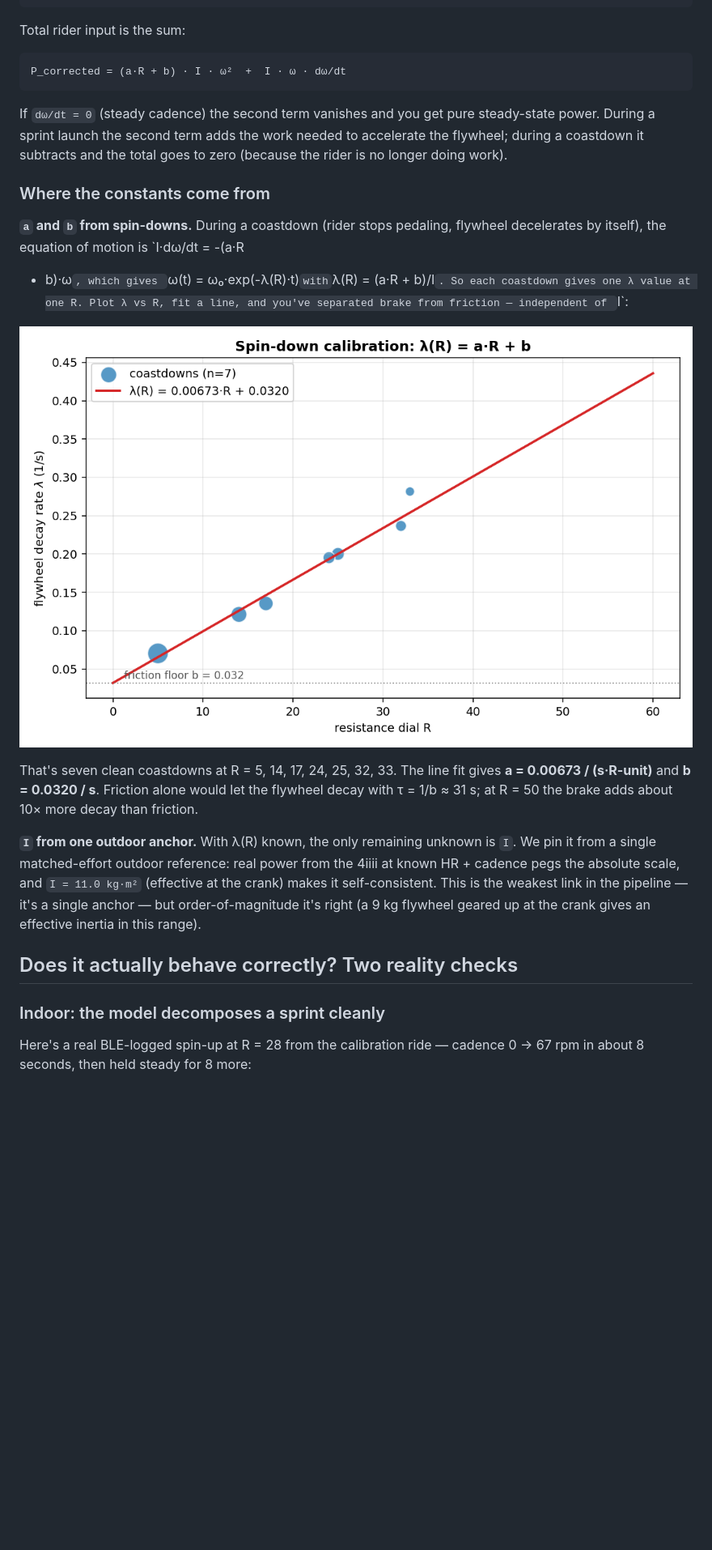
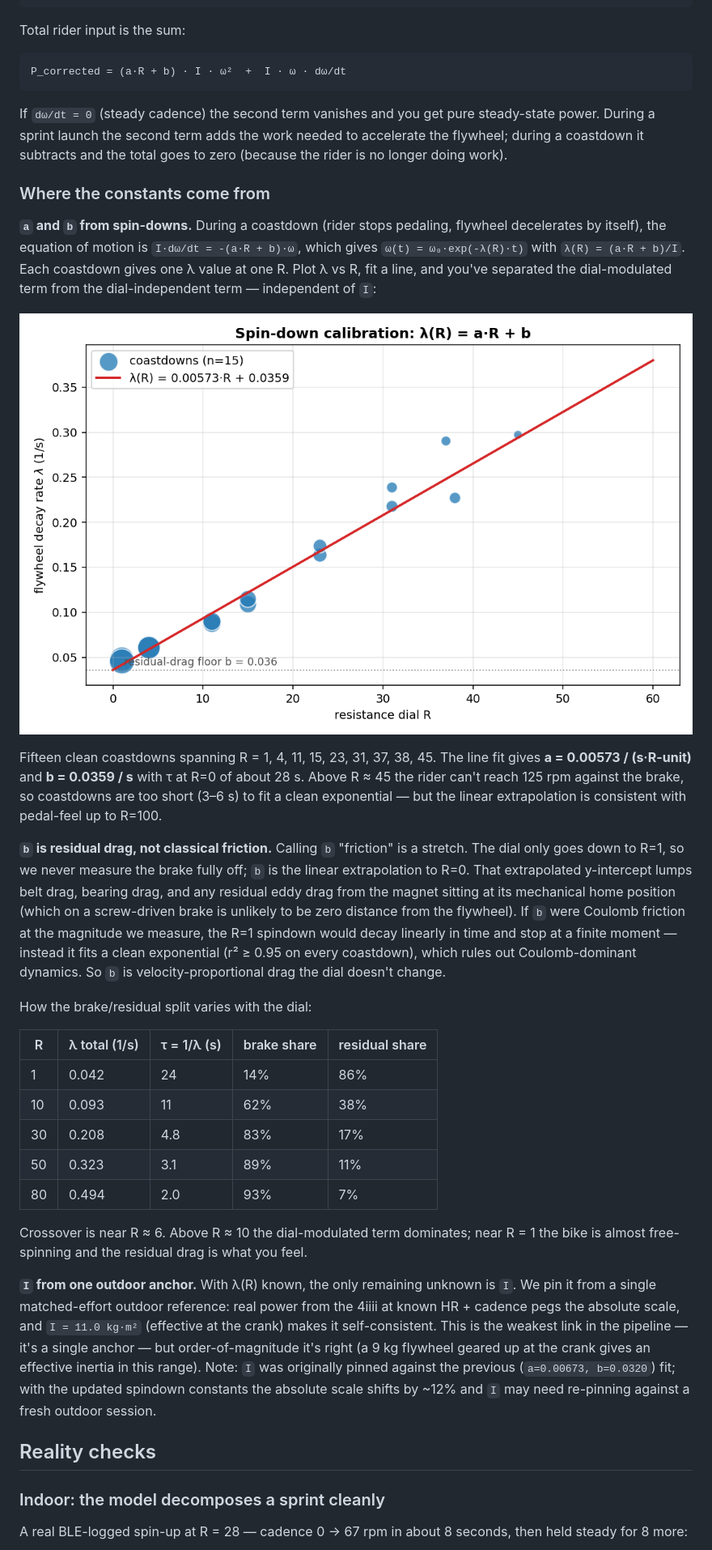
Before and after one commit to stwime/ic8-power-fix, a Markdown page: README.md, the part around one of its changes. Shown at 81% size. GitHub-like rendering; pictures changed too: docs/figures/spindown_fit.png; blank space fills up the shorter version.

````diff
--- a/README.md
+++ b/README.md
@@ -60,7 +60,9 @@ during accelerations and decelerations:
 
 Total rider input is the sum:
 
-    P_corrected = (a·R + b) · I · ω²  +  I · ω · dω/dt
+```
+P_corrected = (a·R + b) · I · ω²  +  I · ω · dω/dt
+```
 
 If `dω/dt = 0` (steady cadence) the second term vanishes and you get pure
 steady-state power. During a sprint launch the second term adds the work
@@ -70,17 +72,45 @@ total goes to zero (because the rider is no longer doing work).
 ### Where the constants come from
 
 **`a` and `b` from spin-downs.** During a coastdown (rider stops pedaling,
-flywheel decelerates by itself), the equation of motion is `I·dω/dt = -(a·R
-+ b)·ω`, which gives `ω(t) = ω₀·exp(-λ(R)·t)` with `λ(R) = (a·R + b)/I`. So
-each coastdown gives one λ value at one R. Plot λ vs R, fit a line, and
-you've separated brake from friction — independent of `I`:
+flywheel decelerates by itself), the equation of motion is
+`I·dω/dt = -(a·R + b)·ω`, which gives `ω(t) = ω₀·exp(-λ(R)·t)` with
+`λ(R) = (a·R + b)/I`. Each coastdown gives one λ value at one R. Plot λ vs
+R, fit a line, and you've separated the dial-modulated term from the
+dial-independent term — independent of `I`:
 
 ![Spin-down calibration](docs/figures/spindown_fit.png)
 
-That's seven clean coastdowns at R = 5, 14, 17, 24, 25, 32, 33. The line
-fit gives **a = 0.00673 / (s·R-unit)** and **b = 0.0320 / s**. Friction
-alone would let the flywheel decay with τ = 1/b ≈ 31 s; at R = 50 the brake
-adds about 10× more decay than friction.
+Fifteen clean coastdowns spanning R = 1, 4, 11, 15, 23, 31, 37, 38, 45.
+The line fit gives **a = 0.00573 / (s·R-unit)** and **b = 0.0359 / s** with
+τ at R=0 of about 28 s. Above R ≈ 45 the rider can't reach 125 rpm against
+the brake, so coastdowns are too short (3–6 s) to fit a clean exponential —
+but the linear extrapolation is consistent with pedal-feel up to R=100.
+
+**`b` is residual drag, not classical friction.** Calling `b` "friction"
+is a stretch. The dial only goes down to R=1, so we never measure the
+brake fully off; `b` is the linear extrapolation to R=0. That extrapolated
+y-intercept lumps belt drag, bearing drag, and any residual eddy drag from
+the magnet sitting at its mechanical home position (which on a screw-driven
+brake is unlikely to be zero distance from the flywheel). If `b` were
+Coulomb friction at the magnitude we measure, the R=1 spindown would
+decay linearly in time and stop at a finite moment — instead it fits a
+clean exponential (r² ≥ 0.95 on every coastdown), which rules out
+Coulomb-dominant dynamics. So `b` is velocity-proportional drag the dial
+doesn't change.
+
+How the brake/residual split varies with the dial:
+
+| R   | λ total (1/s) | τ = 1/λ (s) | brake share | residual share |
+|-----|---------------|-------------|-------------|----------------|
+|  1  | 0.042         | 24          | 14%         | 86%            |
+| 10  | 0.093         | 11          | 62%         | 38%            |
+| 30  | 0.208         | 4.8         | 83%         | 17%            |
+| 50  | 0.323         | 3.1         | 89%         | 11%            |
+| 80  | 0.494         | 2.0         | 93%         |  7%            |
+
+Crossover is near R ≈ 6. Above R ≈ 10 the dial-modulated term dominates;
+near R = 1 the bike is almost free-spinning and the residual drag is what
+you feel.
 
 **`I` from one outdoor anchor.** With λ(R) known, the only remaining
 unknown is `I`. We pin it from a single matched-effort outdoor reference:
@@ -88,14 +118,17 @@ real power from the 4iiii at known HR + cadence pegs the absolute scale,
 and `I = 11.0 kg·m²` (effective at the crank) makes it self-consistent.
 This is the weakest link in the pipeline — it's a single anchor — but
 order-of-magnitude it's right (a 9 kg flywheel geared up at the crank
-gives an effective inertia in this range).
+gives an effective inertia in this range). Note: `I` was originally
+pinned against the previous (`a=0.00673, b=0.0320`) fit; with the updated
+spindown constants the absolute scale shifts by ~12% and `I` may need
+re-pinning against a fresh outdoor session.
 
-## Does it actually behave correctly? Two reality checks
+## Reality checks
 
 ### Indoor: the model decomposes a sprint cleanly
 
-Here's a real BLE-logged spin-up at R = 28 from the calibration ride —
-cadence 0 → 67 rpm in about 8 seconds, then held steady for 8 more:
+A real BLE-logged spin-up at R = 28 — cadence 0 → 67 rpm in about 8
+seconds, then held steady for 8 more:
 
 ![Indoor surge-and-hold](docs/figures/indoor_surge.png)
 
````
Also changed, not shown: other parts of README.md (+59 -60 lines), docs/figures/indoor_surge.png, docs/figures/power_curves.png, 2 other files.
